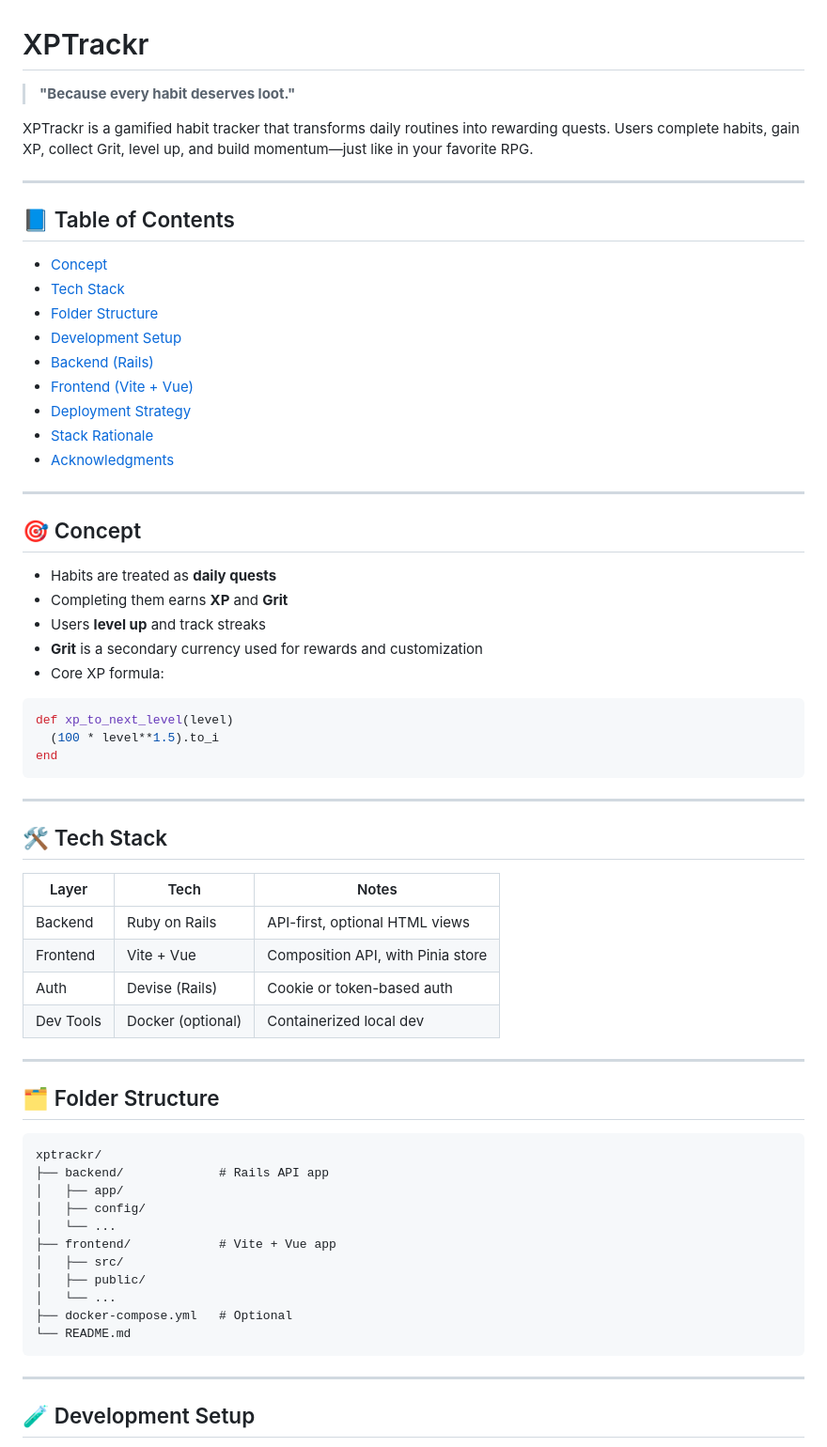
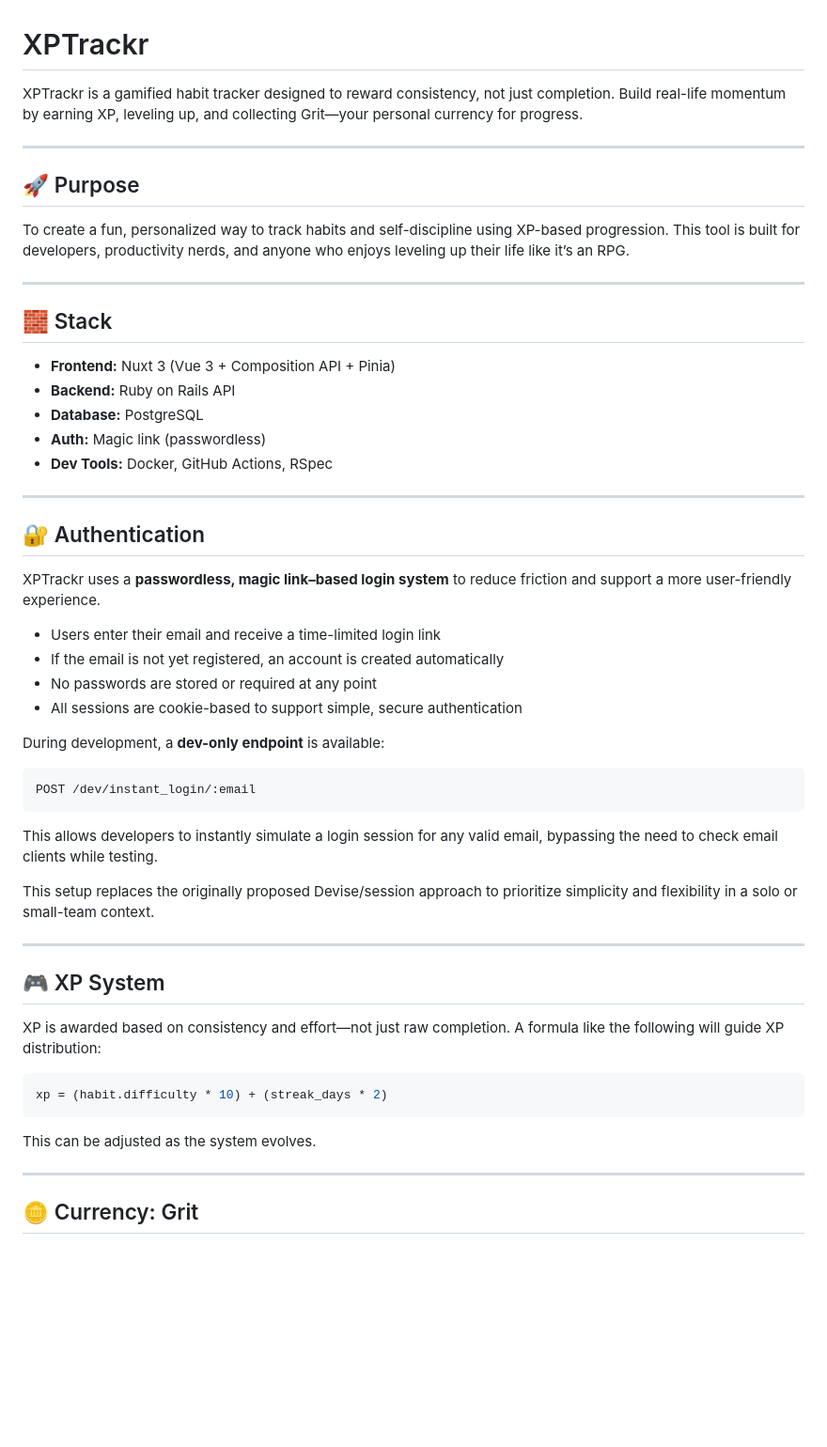
Before and after one commit to bbommarito/XPTrackr, a Markdown page: README.md, the part around the change printed below. Shown: that part at 94% size. Drawn GitHub-style; blank space fills up the shorter version.

Commit message:
Updating README to reflect passwordless login. (#12)

````diff
--- a/README.md
+++ b/README.md
@@ -1,69 +1,57 @@
 # XPTrackr
 
-> **"Because every habit deserves loot."**
-
-XPTrackr is a gamified habit tracker that transforms daily routines into rewarding quests. Users complete habits, gain XP, collect Grit, level up, and build momentum—just like in your favorite RPG.
+XPTrackr is a gamified habit tracker designed to reward consistency, not just completion. Build real-life momentum by earning XP, leveling up, and collecting Grit—your personal currency for progress.
 
 ---
 
-## 📘 Table of Contents
+## 🚀 Purpose
 
-- [Concept](#concept)
-- [Tech Stack](#tech-stack)
-- [Folder Structure](#folder-structure)
-- [Development Setup](#development-setup)
-- [Backend (Rails)](#backend-rails)
-- [Frontend (Vite + Vue)](#frontend-vite--vue)
-- [Deployment Strategy](#deployment-strategy)
-- [Stack Rationale](#stack-rationale)
-- [Acknowledgments](#acknowledgments)
+To create a fun, personalized way to track habits and self-discipline using XP-based progression. This tool is built for developers, productivity nerds, and anyone who enjoys leveling up their life like it’s an RPG.
 
 ---
 
-## 🎯 Concept
+## 🧱 Stack
 
-- Habits are treated as **daily quests**
-- Completing them earns **XP** and **Grit**
-- Users **level up** and track streaks
-- **Grit** is a secondary currency used for rewards and customization
-- Core XP formula:
-
-```ruby
-def xp_to_next_level(level)
-  (100 * level**1.5).to_i
-end
-```
+- **Frontend:** Nuxt 3 (Vue 3 + Composition API + Pinia)
+- **Backend:** Ruby on Rails API
+- **Database:** PostgreSQL
+- **Auth:** Magic link (passwordless)
+- **Dev Tools:** Docker, GitHub Actions, RSpec
 
 ---
 
-## 🛠️ Tech Stack
+## 🔐 Authentication
 
-| Layer      | Tech            | Notes                             |
-|------------|------------------|-----------------------------------|
-| Backend    | Ruby on Rails    | API-first, optional HTML views   |
-| Frontend   | Vite + Vue       | Composition API, with Pinia store|
-| Auth       | Devise (Rails)   | Cookie or token-based auth       |
-| Dev Tools  | Docker (optional)| Containerized local dev          |
+XPTrackr uses a **passwordless, magic link–based login system** to reduce friction and support a more user-friendly experience.
+
+- Users enter their email and receive a time-limited login link
+- If the email is not yet registered, an account is created automatically
+- No passwords are stored or required at any point
+- All sessions are cookie-based to support simple, secure authentication
+
+During development, a **dev-only endpoint** is available:
+
+```
+POST /dev/instant_login/:email
+```
+
+This allows developers to instantly simulate a login session for any valid email, bypassing the need to check email clients while testing.
+
+This setup replaces the originally proposed Devise/session approach to prioritize simplicity and flexibility in a solo or small-team context.
 
 ---
 
-## 🗂️ Folder Structure
+## 🎮 XP System
 
+XP is awarded based on consistency and effort—not just raw completion. A formula like the following will guide XP distribution:
+
+```ruby
+xp = (habit.difficulty * 10) + (streak_days * 2)
 ```
-xptrackr/
-├── backend/             # Rails API app
-│   ├── app/
-│   ├── config/
-│   └── ...
-├── frontend/            # Vite + Vue app
-│   ├── src/
-│   ├── public/
-│   └── ...
-├── docker-compose.yml   # Optional
-└── README.md
-```
+
+This can be adjusted as the system evolves.
 
 ---
 
-## 🧪 Development Setup
+## 🪙 Currency: Grit
 
````
Also changed, not shown: other parts of README.md (+30 -99 lines).
